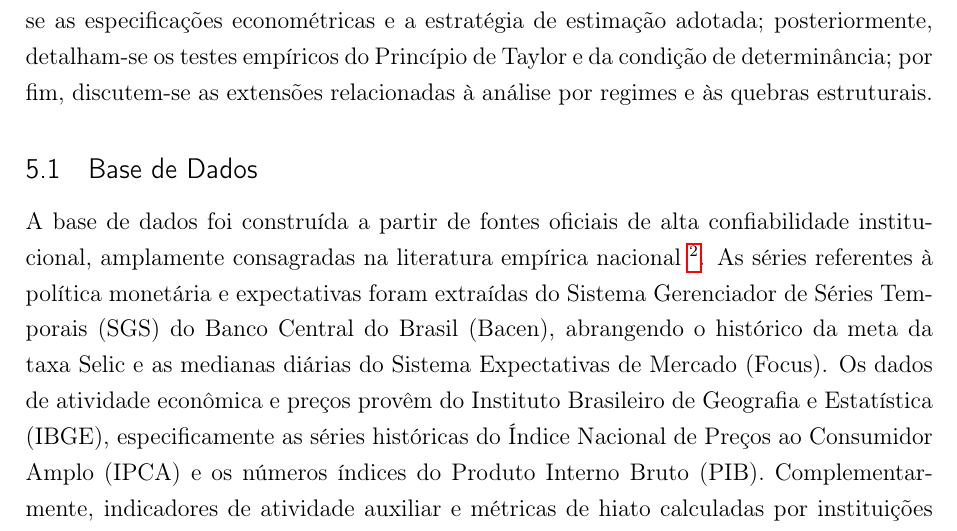
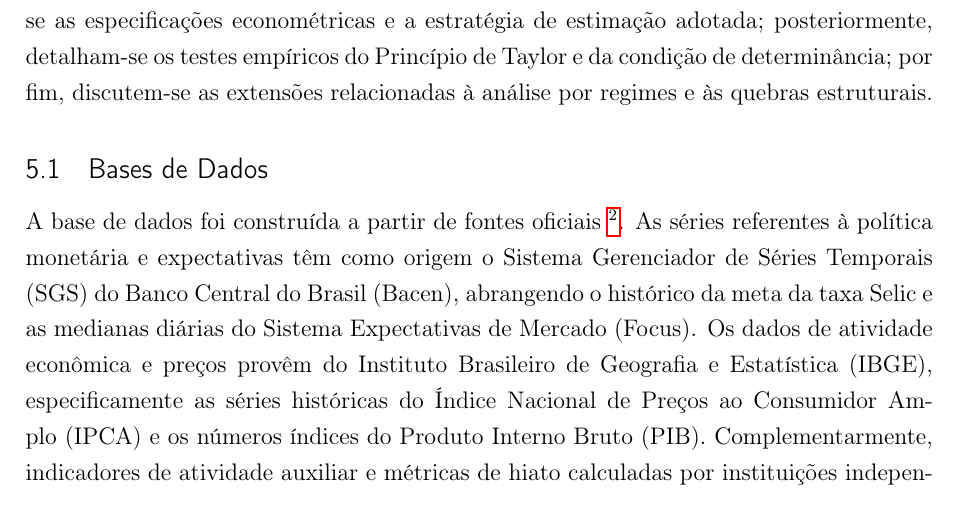
Before and after one commit to fernandovieira1/brazil-taylor-determinacy, a LaTeX thesis (paper/main.tex): part of page 23 of 32, cut so that both start at the same text. Compiled offline with pdfLaTeX.

Commit message:
ajustes finos de texto (seção 5)

```diff
--- a/paper/main.tex
+++ b/paper/main.tex
@@ -453,10 +453,10 @@ Esta Seção~apresenta a estratégia empírica adotada para investigar a conduç
 A estratégia empírica fundamenta-se no arcabouço teórico apresentado nas Seções~2 e~3, nas quais são formalizadas as equações estruturais do modelo Novo-Keynesiano e as condições necessárias para a determinação do equilíbrio, em particular a condição de Bullard--Mitra. A perspectiva é traduzir os conceitos em especificações econométricas com dados observáveis, por meio da estimação de diferentes versões da regra de Taylor. A Seção~está organizada da seguinte forma: inicialmente, descrevem-se a base de dados, as variáveis utilizadas, suas fontes e o tratamento das séries; em seguida, apresentam-se as especificações econométricas e a estratégia de estimação adotada; posteriormente, detalham-se os testes empíricos do Princípio de Taylor e da condição de determinância; por fim, discutem-se as extensões relacionadas à análise por regimes e às quebras estruturais.
 
 % -----------------------------------------------------------
-\subsection{Base de Dados}
+\subsection{Bases de Dados}
 % -----------------------------------------------------------
 
-A base de dados foi construída a partir de fontes oficiais de alta confiabilidade institucional, amplamente consagradas na literatura empírica nacional \footnote{O meio de captura dos dados se deu via bibliotecas Python (sidrapy e python-bcb).}. As séries referentes à política monetária e expectativas foram extraídas do Sistema Gerenciador de Séries Temporais (SGS) do Banco Central do Brasil (Bacen), abrangendo o histórico da meta da taxa Selic e as medianas diárias do Sistema Expectativas de Mercado (Focus). Os dados de atividade econômica e preços provêm do Instituto Brasileiro de Geografia e Estatística (IBGE), especificamente as séries históricas do Índice Nacional de Preços ao Consumidor Amplo (IPCA) e os números índices do Produto Interno Bruto (PIB). Complementarmente, indicadores de atividade auxiliar e métricas de hiato calculadas por instituições independentes (como o IFI) e pelo próprio corpo técnico do Banco Central foram considerados para fins de robustez. A amostra cobre o período de consolidação do regime de metas, estendendo-se de janeiro de 1999 até dezembro de 2024, englobando diversos ciclos de aperto e relaxamento monetário sob diferentes administrações da autoridade monetária, consoante contetualização feita na Seção~4.
+A base de dados foi construída a partir de fontes oficiais \footnote{O meio de captura dos dados se deu via bibliotecas Python (sidrapy e python-bcb).}. As séries referentes à política monetária e expectativas têm como origem o Sistema Gerenciador de Séries Temporais (SGS) do Banco Central do Brasil (Bacen), abrangendo o histórico da meta da taxa Selic e as medianas diárias do Sistema Expectativas de Mercado (Focus). Os dados de atividade econômica e preços provêm do Instituto Brasileiro de Geografia e Estatística (IBGE), especificamente as séries históricas do Índice Nacional de Preços ao Consumidor Amplo (IPCA) e os números índices do Produto Interno Bruto (PIB). Complementarmente, indicadores de atividade auxiliar e métricas de hiato calculadas por instituições independentes (como o IFI) e pelo próprio corpo técnico do Banco Central foram considerados para fins de robustez. A amostra cobre o período de consolidação do regime de metas, estendendo-se de janeiro de 1999 até dezembro de 2024, englobando diversos ciclos de aperto e relaxamento monetário sob diferentes administrações da autoridade monetária, consoante contetualização feita na Seção~4.
 
 % -----------------------------------------------------------
 \subsubsection{Variáveis}
```
Also changed, not shown: paper/main.pdf, paper/main.tex (2 more changed lines), 3 other files.
